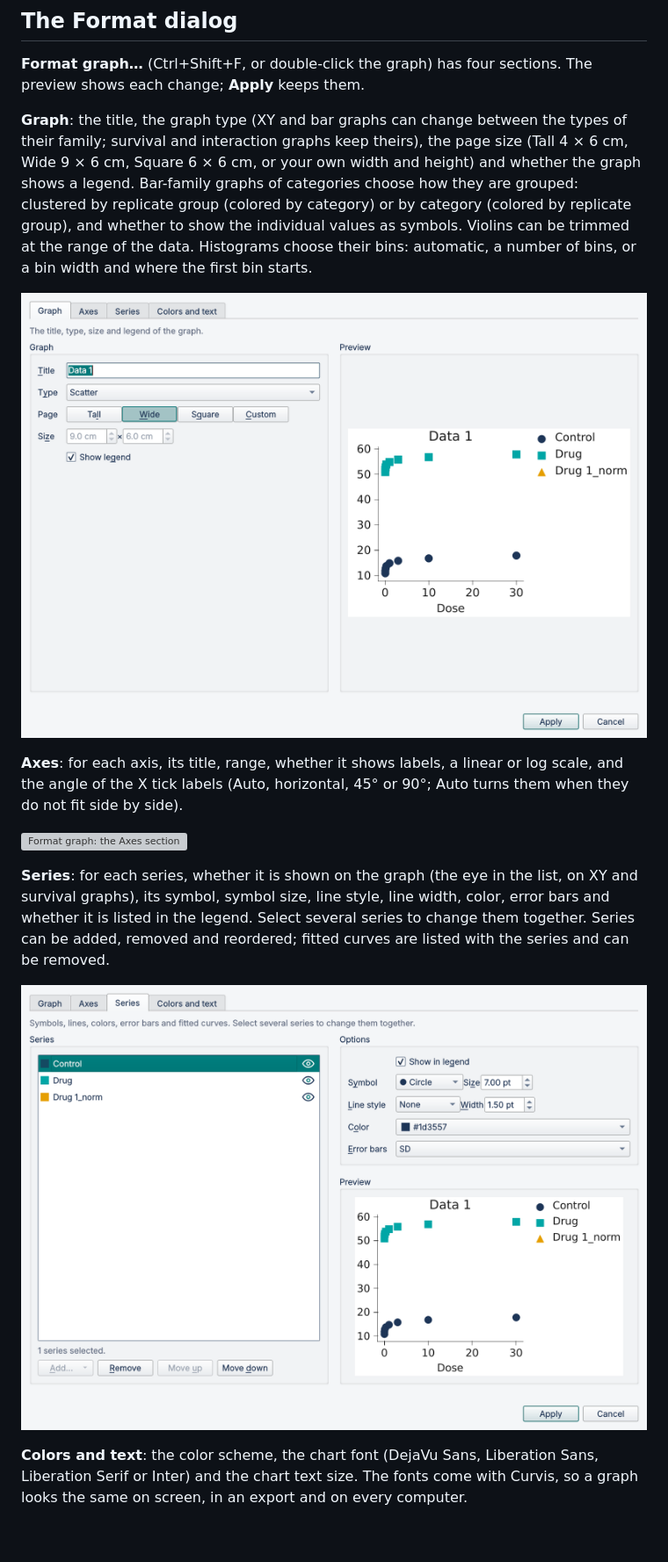
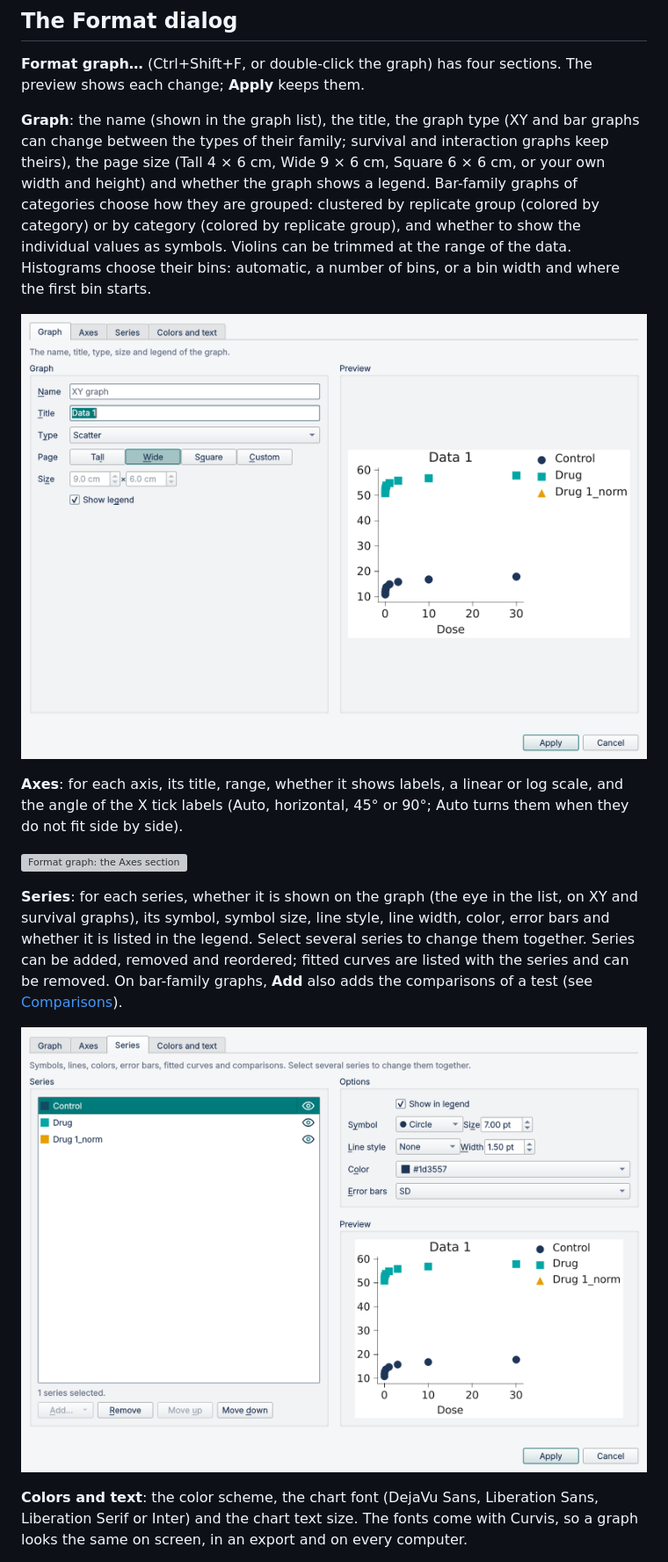
Before and after one commit to curvis-labs/curvis, a Markdown page: docs/user-guide/graphs.md, the part around one of its changes. Shown at 88% size. GitHub-like rendering; pictures changed too: docs/user-guide/images/format-graph.png, docs/user-guide/images/format-series.png; blank space fills up the shorter version; grey boxes are pictures that could not be loaded.

```diff
--- a/docs/user-guide/graphs.md
+++ b/docs/user-guide/graphs.md
@@ -32,7 +61,7 @@ curves from the graphs.
 **Format graph…** (Ctrl+Shift+F, or double-click the graph) has four sections. The
 preview shows each change; **Apply** keeps them.
 
-**Graph**: the title, the graph type (XY and bar graphs can change between the types of
+**Graph**: the name (shown in the graph list), the title, the graph type (XY and bar graphs can change between the types of
 their family; survival and interaction graphs keep theirs), the page size (Tall 4 × 6 cm,
 Wide 9 × 6 cm, Square 6 × 6 cm, or your own width and height) and whether the graph shows
 a legend. Bar-family graphs of categories choose how they are grouped: clustered by
@@ -53,7 +82,8 @@ they do not fit side by side).
 and survival graphs), its symbol, symbol size, line style, line width, color,
 error bars and whether it is listed in the legend. Select several series to change them
 together. Series can be added, removed and reordered; fitted curves are listed with the
-series and can be removed.
+series and can be removed. On bar-family graphs, **Add** also adds the comparisons of a
+test (see [Comparisons](#comparisons)).
 
 ![Format graph: the Series section](images/format-series.png)
 
```
Also changed, not shown: other parts of docs/user-guide/graphs.md (+31 -2 lines), docs/user-guide/keyboard.md (+1 -0 lines), docs/user-guide/images/graph-comparisons.png (added), docs/user-guide/images/graph-panel.png, 1 other file.
